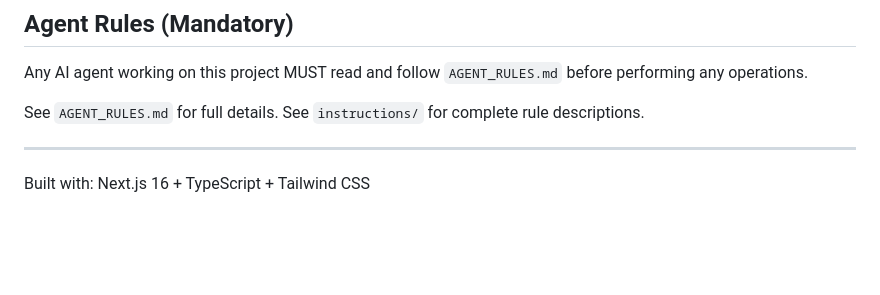
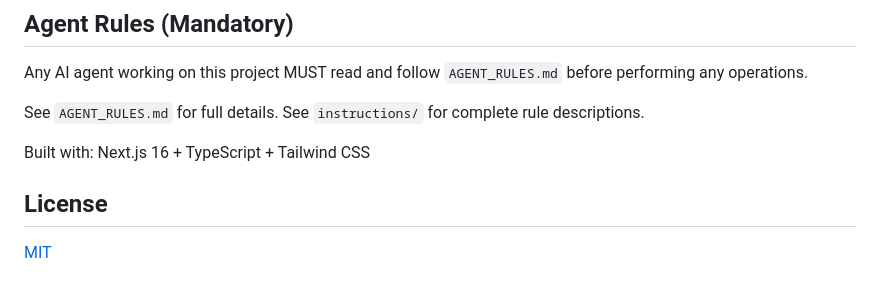
Before and after one commit to stsgs1980/Rust-performance-optimization, a Markdown page: README.md, the part around one of its changes. GitHub-like rendering; blank space fills up the shorter version.

Commit message:
README: align with STD-DOC-004 v3.0

```diff
--- a/README.md
+++ b/README.md
@@ -120,5 +120,8 @@ before performing any operations.
 See `AGENT_RULES.md` for full details.
 See `instructions/` for complete rule descriptions.
 
----
 Built with: Next.js 16 + TypeScript + Tailwind CSS
+
+## License
+
+[MIT](LICENSE)
```
Also changed, not shown: other parts of README.md (+4 -4 lines).
